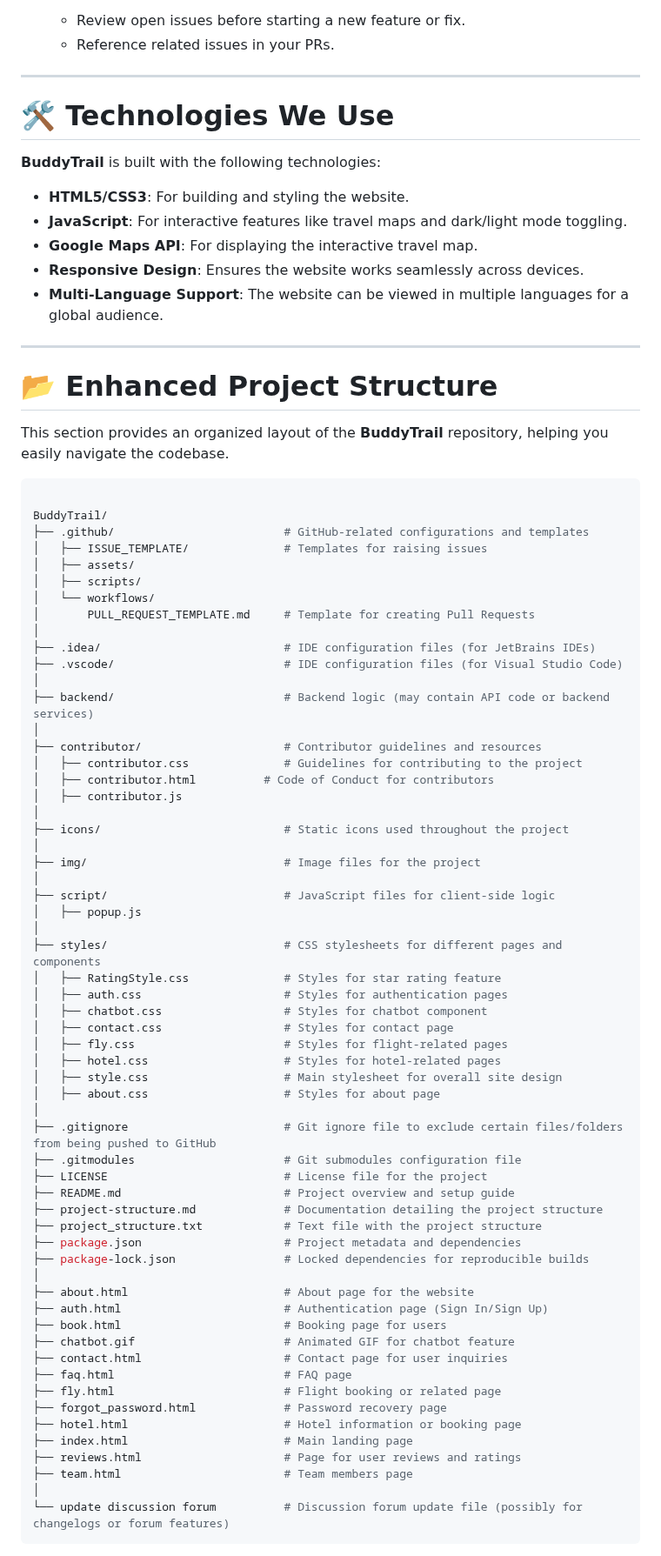
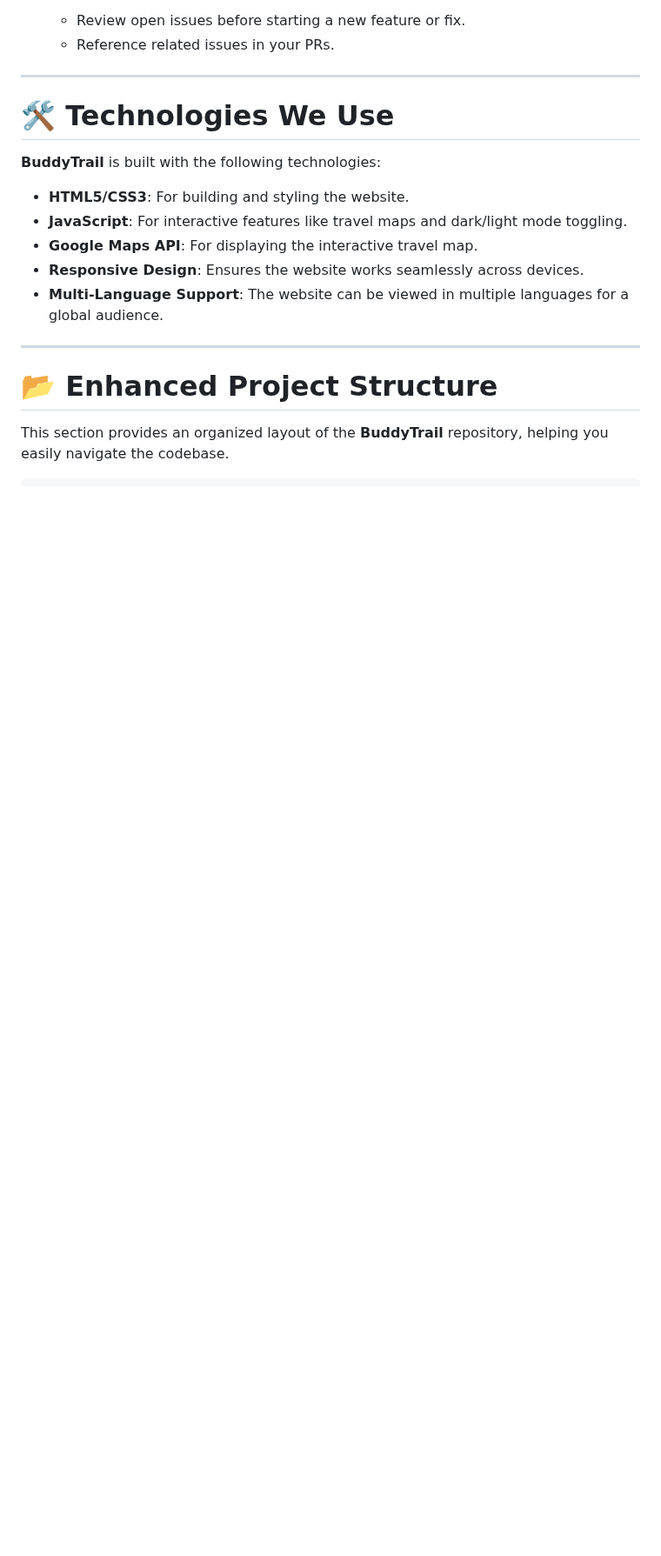
Before and after one commit to PriyaGhosal/BuddyTrail, a Markdown page: CONTRIBUTING.md, the part around one of its changes. Shown at 87% size. GitHub-like rendering; blank space fills up the shorter version.

````diff
--- a/CONTRIBUTING.md
+++ b/CONTRIBUTING.md
@@ -112,65 +112,5 @@ To ensure the quality of contributions to **BuddyTrail**, please adhere to the f
 # 📂 **Enhanced Project Structure**
 
 This section provides an organized layout of the **BuddyTrail** repository, helping you easily navigate the codebase.
-
-```bash
-
-BuddyTrail/
-├── .github/                         # GitHub-related configurations and templates
-│   ├── ISSUE_TEMPLATE/              # Templates for raising issues
-│   ├── assets/
-│   ├── scripts/
-│   └── workflows/
-│       PULL_REQUEST_TEMPLATE.md     # Template for creating Pull Requests
-│
-├── .idea/                           # IDE configuration files (for JetBrains IDEs)
-├── .vscode/                         # IDE configuration files (for Visual Studio Code)
-│
-├── backend/                         # Backend logic (may contain API code or backend services)
-│
-├── contributor/                     # Contributor guidelines and resources
-│   ├── contributor.css              # Guidelines for contributing to the project
-│   ├── contributor.html          # Code of Conduct for contributors
-│   ├── contributor.js
-│
-├── icons/                           # Static icons used throughout the project
-│
-├── img/                             # Image files for the project
-│
-├── script/                          # JavaScript files for client-side logic
-│   ├── popup.js
-│
-├── styles/                          # CSS stylesheets for different pages and components
-│   ├── RatingStyle.css              # Styles for star rating feature
-│   ├── auth.css                     # Styles for authentication pages
-│   ├── chatbot.css                  # Styles for chatbot component
-│   ├── contact.css                  # Styles for contact page
-│   ├── fly.css                      # Styles for flight-related pages
-│   ├── hotel.css                    # Styles for hotel-related pages
-│   ├── style.css                    # Main stylesheet for overall site design
-│   ├── about.css                    # Styles for about page
-│
-├── .gitignore                       # Git ignore file to exclude certain files/folders from being pushed to GitHub
-├── .gitmodules                      # Git submodules configuration file
-├── LICENSE                          # License file for the project
-├── README.md                        # Project overview and setup guide
-├── project-structure.md             # Documentation detailing the project structure
-├── project_structure.txt            # Text file with the project structure
-├── package.json                     # Project metadata and dependencies
-├── package-lock.json                # Locked dependencies for reproducible builds
-│
-├── about.html                       # About page for the website
-├── auth.html                        # Authentication page (Sign In/Sign Up)
-├── book.html                        # Booking page for users
-├── chatbot.gif                      # Animated GIF for chatbot feature
-├── contact.html                     # Contact page for user inquiries
-├── faq.html                         # FAQ page
-├── fly.html                         # Flight booking or related page
-├── forgot_password.html             # Password recovery page
-├── hotel.html                       # Hotel information or booking page
-├── index.html                       # Main landing page
-├── reviews.html                     # Page for user reviews and ratings
-├── team.html                        # Team members page
-│
-└── update discussion forum          # Discussion forum update file (possibly for changelogs or forum features)
+<!-- START_STRUCTURE -->
 ```
````
Also changed, not shown: other parts of CONTRIBUTING.md (+173 -1 lines).
